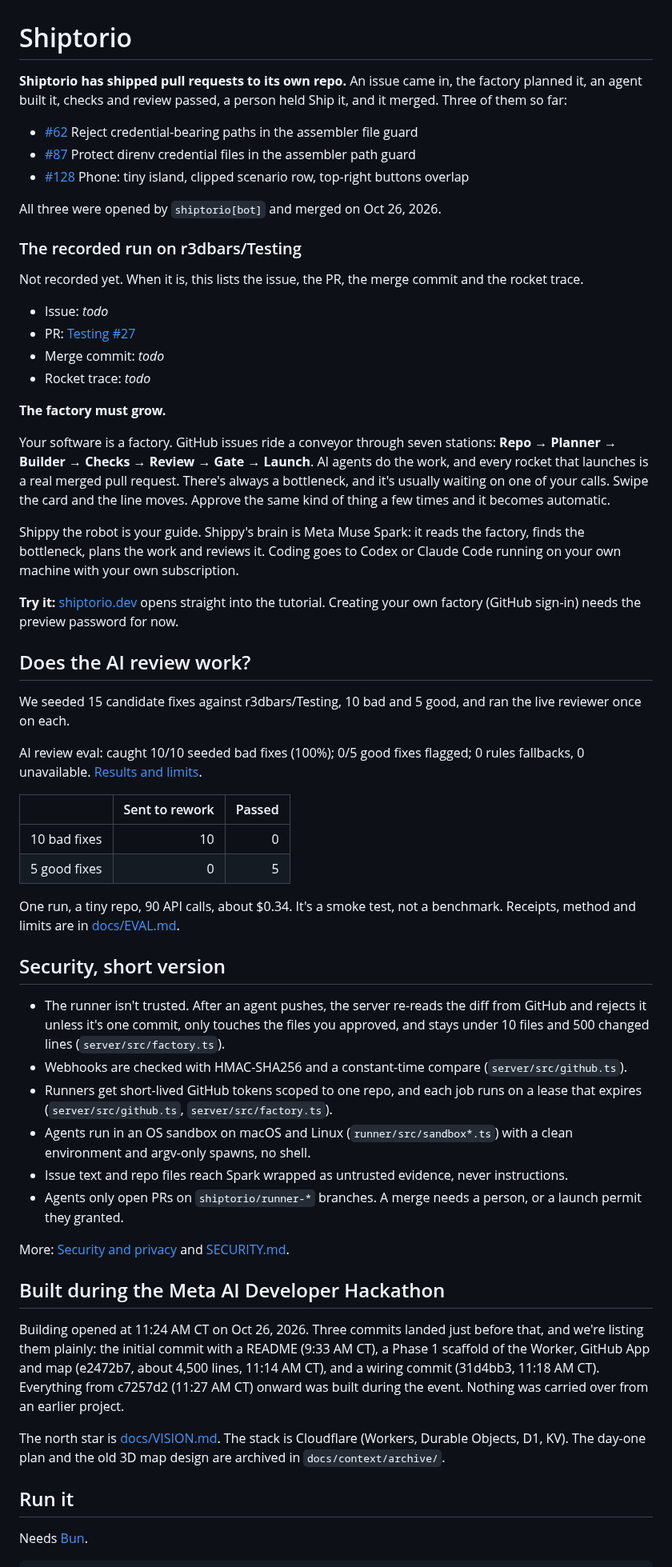
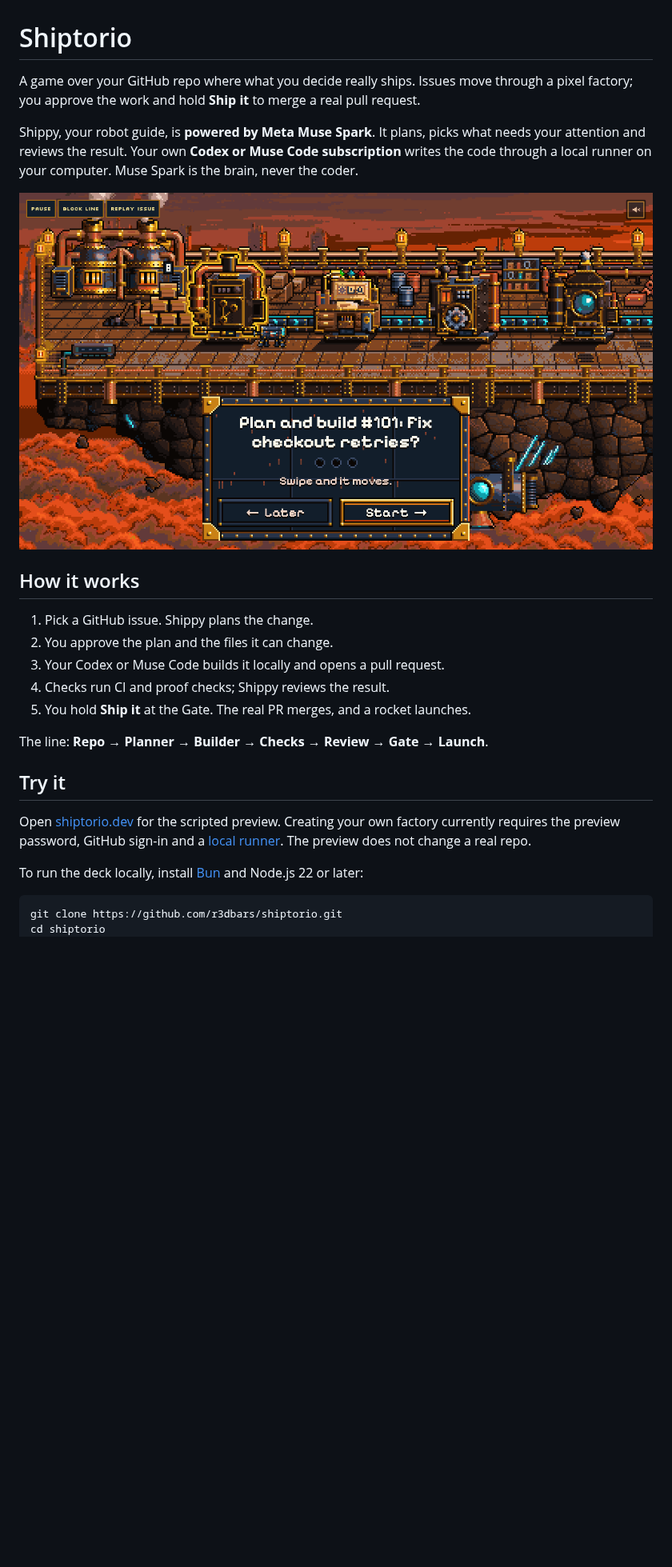
Before and after one commit to r3dbars/shiptorio, a Markdown page: README.md, the part around one of its changes. Shown at 80% size. Rendered like a GitHub page; pictures changed too: docs/site/img/deck.png (added); blank space fills up the shorter version.

Commit message:
docs: explain the pixel deck and real shipping loop

````diff
--- a/README.md
+++ b/README.md
@@ -1,80 +1,33 @@
 # Shiptorio
 
-**Shiptorio has shipped pull requests to its own repo.** An issue came in, the factory planned it, an agent built it,
-checks and review passed, a person held Ship it, and it merged. Three of them so far:
+A game over your GitHub repo where what you decide really ships. Issues move through a pixel factory;
+you approve the work and hold **Ship it** to merge a real pull request.
 
-- [#62](https://github.com/r3dbars/shiptorio/pull/62) Reject credential-bearing paths in the assembler file guard
-- [#87](https://github.com/r3dbars/shiptorio/pull/87) Protect direnv credential files in the assembler path guard
-- [#128](https://github.com/r3dbars/shiptorio/pull/128) Phone: tiny island, clipped scenario row, top-right buttons overlap
+Shippy, your robot guide, is **powered by Meta Muse Spark**. It plans, picks what needs your attention and
+reviews the result. Your own **Codex or Muse Code subscription** writes the code through a local runner on
+your computer. Muse Spark is the brain, never the coder.
 
-All three were opened by `shiptorio[bot]` and merged on Oct 26, 2026.
+![The Shiptorio pixel deck with Shippy and the conveyor line (scripted preview)](docs/site/img/deck.png)
 
-### The recorded run on r3dbars/Testing
+## How it works
 
-<!-- Fill in after the recorded run. Keep it to links. -->
-Not recorded yet. When it is, this lists the issue, the PR, the merge commit and the rocket trace.
+1. Pick a GitHub issue. Shippy plans the change.
+2. You approve the plan and the files it can change.
+3. Your Codex or Muse Code builds it locally and opens a pull request.
+4. Checks run CI and proof checks; Shippy reviews the result.
+5. You hold **Ship it** at the Gate. The real PR merges, and a rocket launches.
 
-- Issue: _todo_
-- PR: [Testing #27](https://github.com/r3dbars/Testing/pull/27)
-- Merge commit: _todo_
-- Rocket trace: _todo_
+The line: **Repo → Planner → Builder → Checks → Review → Gate → Launch**.
 
-**The factory must grow.**
+## Try it
 
-Your software is a factory. GitHub issues ride a conveyor through seven stations:
-**Repo → Planner → Builder → Checks → Review → Gate → Launch**. AI agents do the work, and every rocket that launches
-is a real merged pull request. There's always a bottleneck, and it's usually waiting on one of your calls. Swipe the
-card and the line moves. Approve the same kind of thing a few times and it becomes automatic.
+Open [shiptorio.dev](https://shiptorio.dev) for the scripted preview. Creating your own factory currently
+requires the preview password, GitHub sign-in and a [local runner](docs/site/runner.md).
+The preview does not change a real repo.
 
-Shippy the robot is your guide. Shippy's brain is Meta Muse Spark: it reads the factory, finds the bottleneck, plans
-the work and reviews it. Coding goes to Codex or Claude Code running on your own machine with your own subscription.
-
-**Try it:** [shiptorio.dev](https://shiptorio.dev) opens straight into the tutorial. Creating your own factory
-(GitHub sign-in) needs the preview password for now.
-
-## Does the AI review work?
-
-We seeded 15 candidate fixes against r3dbars/Testing, 10 bad and 5 good, and ran the live reviewer once on each.
-
-AI review eval: caught 10/10 seeded bad fixes (100%); 0/5 good fixes flagged; 0 rules fallbacks, 0 unavailable. [Results and limits](docs/EVAL.md).
-
-| | Sent to rework | Passed |
-| --- | ---: | ---: |
-| 10 bad fixes | 10 | 0 |
-| 5 good fixes | 0 | 5 |
-
-One run, a tiny repo, 90 API calls, about $0.34. It's a smoke test, not a benchmark. Receipts, method and limits are
-in [docs/EVAL.md](docs/EVAL.md).
-
-## Security, short version
-
-- The runner isn't trusted. After an agent pushes, the server re-reads the diff from GitHub and rejects it unless
-  it's one commit, only touches the files you approved, and stays under 10 files and 500 changed lines
-  (`server/src/factory.ts`).
-- Webhooks are checked with HMAC-SHA256 and a constant-time compare (`server/src/github.ts`).
-- Runners get short-lived GitHub tokens scoped to one repo, and each job runs on a lease that expires
-  (`server/src/github.ts`, `server/src/factory.ts`).
-- Agents run in an OS sandbox on macOS and Linux (`runner/src/sandbox*.ts`) with a clean environment and argv-only
-  spawns, no shell.
-- Issue text and repo files reach Spark wrapped as untrusted evidence, never instructions.
-- Agents only open PRs on `shiptorio/runner-*` branches. A merge needs a person, or a launch permit they granted.
-
-More: [Security and privacy](docs/site/security.md) and [SECURITY.md](SECURITY.md).
-
-## Built during the Meta AI Developer Hackathon
-
-Building opened at 11:24 AM CT on Oct 26, 2026. Three commits landed just before that, and we're
-listing them plainly: the initial commit with a README (9:33 AM CT), a Phase 1 scaffold of the Worker,
-GitHub App and map (e2472b7, about 4,500 lines, 11:14 AM CT), and a wiring commit (31d4bb3, 11:18 AM CT).
-Everything from c7257d2 (11:27 AM CT) onward was built during the event.
-Nothing was carried over from an earlier project.
-
-The north star is [docs/VISION.md](docs/VISION.md). The stack is Cloudflare (Workers, Durable Objects, D1, KV).
-The day-one plan and the old 3D map design are archived in `docs/context/archive/`.
-
-## Run it
-
-Needs [Bun](https://bun.sh).
+To run the deck locally, install [Bun](https://bun.sh) and Node.js 22 or later:
 
 ```sh
+git clone https://github.com/r3dbars/shiptorio.git
+cd shiptorio
 bun install
````
Also changed, not shown: other parts of README.md (+15 -32 lines), docs/context/threads.md (+2 -0 lines).
